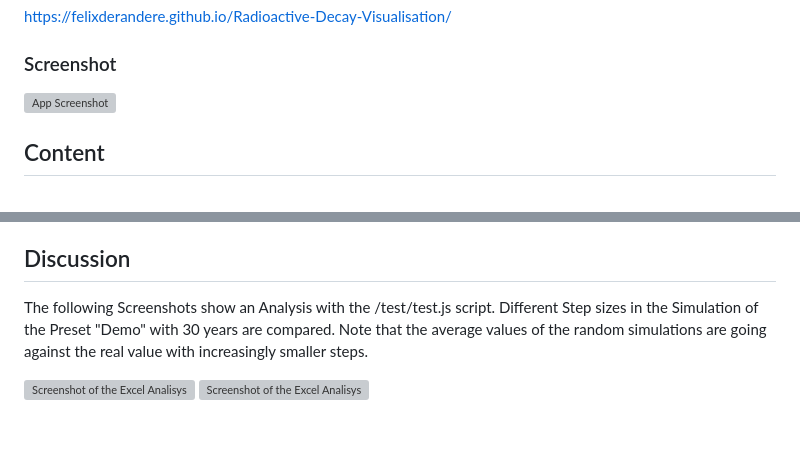
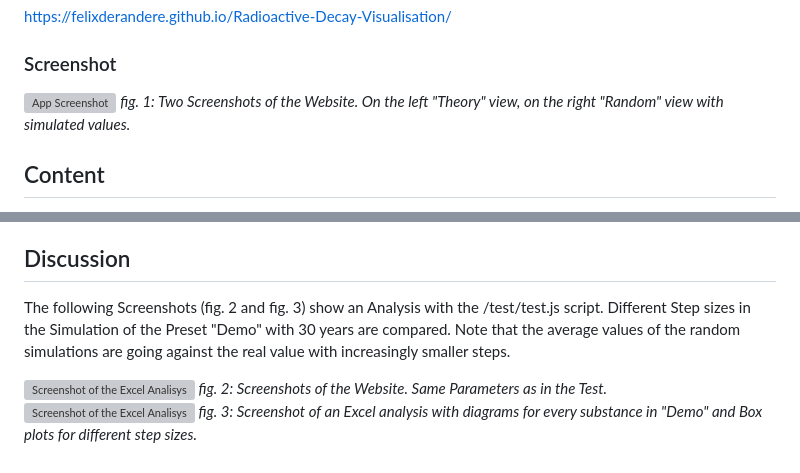
Before and after one commit to FelixderAndere/Radioactive-Decay-Visualisation-, a Markdown page: README.md, 2 parts joined by grey strips. Rendered like a GitHub page; blank space fills up the shorter version; grey boxes are pictures that could not be loaded.

Commit message:
Enhance README with figure annotations
Updated README with additional figure descriptions for clarity.

```diff
--- a/README.md
+++ b/README.md
@@ -17,8 +17,7 @@ https://felixderandere.github.io/Radioactive-Decay-Visualisation/
 
 ### Screenshot
 ![App Screenshot](https://github.com/FelixderAndere/Radioactive-Decay-Visualisation/blob/main/test/images/Demo.png)
-
-
+*fig. 1: Two Screenshots of the Website. On the left "Theory" view, on the right "Random" view with simulated values.*
 
 ## Content
 - Python cli
@@ -93,9 +92,11 @@ smaller populations or larger time steps. As the particle count increases, the
 Random mode approaches the deterministic expectation statistically.
 
 ## Discussion
-The following Screenshots show an Analysis with the /test/test.js script.
+The following Screenshots (fig. 2 and fig. 3) show an Analysis with the /test/test.js script.
 Different Step sizes in the Simulation of the Preset "Demo" with 30 years are compared.
 Note that the average values of the random simulations are going against the real value with increasingly smaller steps.
 
 ![Screenshot of the Excel Analisys](https://github.com/FelixderAndere/Radioactive-Decay-Visualisation/blob/main/test/images/Demo_30j.png)
+*fig. 2: Screenshots of the Website. Same Parameters as in the Test.*
 ![Screenshot of the Excel Analisys](https://github.com/FelixderAndere/Radioactive-Decay-Visualisation/blob/main/test/images/Analysis.png)
+*fig. 3: Screenshot of an Excel analysis with diagrams for every substance in "Demo" and Box plots for different step sizes.*
```
